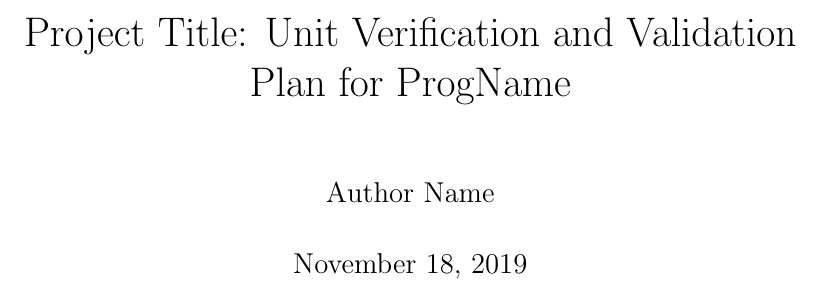
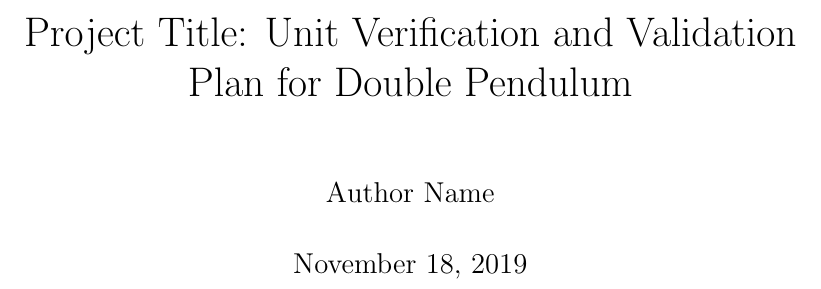
Before and after one commit to Zhang-Zhi-ZZ/CAS741Project, a LaTeX document (Double Pendulum/docs/VnVPlan/UnitVnVPlan/UnitVnVPlan.tex, which reads Double Pendulum/docs/Common.tex): part of page 1 of 9, cut so that both start at the same text. Compiled offline with pdfLaTeX.

Commit message:
Mend Common.tex

```diff
--- a/Double Pendulum/docs/Common.tex
+++ b/Double Pendulum/docs/Common.tex
@@ -1,4 +1,4 @@
 %% Common Parts
 
-\newcommand{\progname}{ProgName} % PUT YOUR PROGRAM NAME HERE %Every program
+\newcommand{\progname}{Double Pendulum} % PUT YOUR PROGRAM NAME HERE %Every program
                                 % should have a name
```
